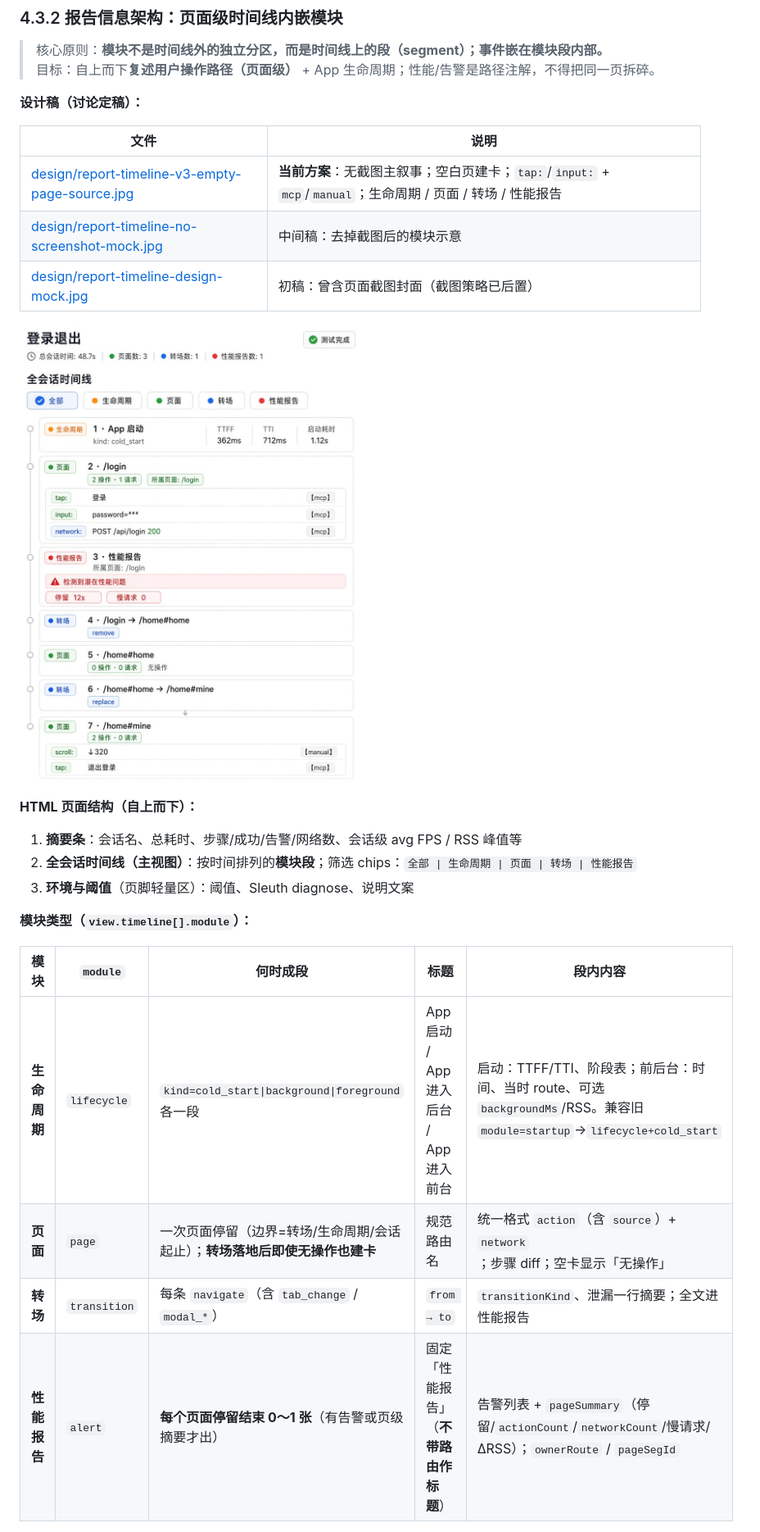
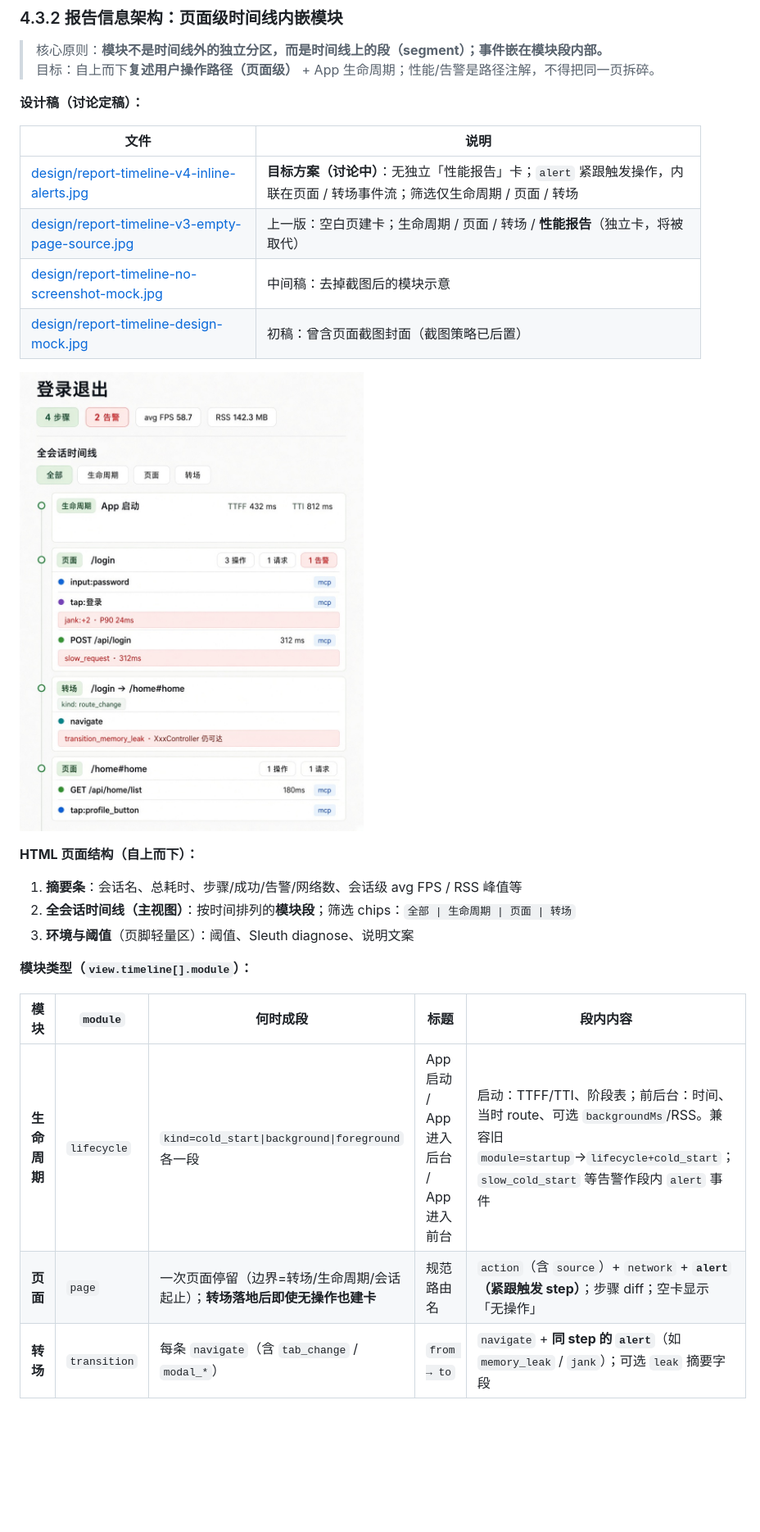
Before and after one commit to 18637780521yx/track, a Markdown page: doc/Flutter-Perf-Agent.md, the part around one of its changes. Shown at 82% size. Rendered like a GitHub page; pictures changed too: doc/design/report-timeline-v4-inline-alerts.jpg (added); blank space fills up the shorter version.

Commit message:
feat: 性能问题内联时间线并统一告警类型（0.9.4）
去掉独立性能报告卡，告警按 step 挂进页面/转场事件；类型改为 jank/memory_leak 等不带 transition_ 前缀。补充 APM/事件目录与 v4 设计稿，规划实时卡顿与 Sleuth detector 进账本。

Co-authored-by: Cursor <cursoragent@cursor.com>

```diff
--- a/doc/Flutter-Perf-Agent.md
+++ b/doc/Flutter-Perf-Agent.md
@@ -140,23 +145,23 @@ Cursor(LLM Client) ←MCP(stdio JSON-RPC)→ Flutter-Perf-Agent MCP Server
 
 | 文件 | 说明 |
 |------|------|
-| [design/report-timeline-v3-empty-page-source.jpg](design/report-timeline-v3-empty-page-source.jpg) | **当前方案**：无截图主叙事；空白页建卡；`tap:`/`input:` + `mcp`/`manual`；生命周期 / 页面 / 转场 / 性能报告 |
+| [design/report-timeline-v4-inline-alerts.jpg](design/report-timeline-v4-inline-alerts.jpg) | **目标方案（讨论中）**：无独立「性能报告」卡；`alert` 紧跟触发操作，内联在页面 / 转场事件流；筛选仅生命周期 / 页面 / 转场 |
+| [design/report-timeline-v3-empty-page-source.jpg](design/report-timeline-v3-empty-page-source.jpg) | 上一版：空白页建卡；生命周期 / 页面 / 转场 / **性能报告**（独立卡，将被取代） |
 | [design/report-timeline-no-screenshot-mock.jpg](design/report-timeline-no-screenshot-mock.jpg) | 中间稿：去掉截图后的模块示意 |
 | [design/report-timeline-design-mock.jpg](design/report-timeline-design-mock.jpg) | 初稿：曾含页面截图封面（截图策略已后置） |
 
-![页面级时间线设计稿](design/report-timeline-v3-empty-page-source.jpg)
+![页面级时间线 v4：问题内联](design/report-timeline-v4-inline-alerts.jpg)
 
 **HTML 页面结构（自上而下）：**
 1. **摘要条**：会话名、总耗时、步骤/成功/告警/网络数、会话级 avg FPS / RSS 峰值等
-2. **全会话时间线（主视图）**：按时间排列的**模块段**；筛选 chips：`全部 | 生命周期 | 页面 | 转场 | 性能报告`
+2. **全会话时间线（主视图）**：按时间排列的**模块段**；筛选 chips：`全部 | 生命周期 | 页面 | 转场`
 3. **环境与阈值**（页脚轻量区）：阈值、Sleuth diagnose、说明文案
 
 **模块类型（`view.timeline[].module`）：**
 
 | 模块 | `module` | 何时成段 | 标题 | 段内内容 |
 |------|----------|----------|------|----------|
-| **生命周期** | `lifecycle` | `kind=cold_start\|background\|foreground` 各一段 | App 启动 / App 进入后台 / App 进入前台 | 启动：TTFF/TTI、阶段表；前后台：时间、当时 route、可选 `backgroundMs`/RSS。兼容旧 `module=startup`→`lifecycle+cold_start` |
-| **页面** | `page` | 一次页面停留（边界=转场/生命周期/会话起止）；**转场落地后即使无操作也建卡** | 规范路由名 | 统一格式 `action`（含 `source`）+ `network`；步骤 diff；空卡显示「无操作」 |
-| **转场** | `transition` | 每条 `navigate`（含 `tab_change` / `modal_*`） | `from → to` | `transitionKind`、泄漏一行摘要；全文进性能报告 |
-| **性能报告** | `alert` | **每个页面停留结束 0～1 张**（有告警或页级摘要才出） | 固定「性能报告」（**不带路由作标题**） | 告警列表 + `pageSummary`（停留/`actionCount`/`networkCount`/慢请求/ΔRSS）；`ownerRoute` / `pageSegId` |
+| **生命周期** | `lifecycle` | `kind=cold_start\|background\|foreground` 各一段 | App 启动 / App 进入后台 / App 进入前台 | 启动：TTFF/TTI、阶段表；前后台：时间、当时 route、可选 `backgroundMs`/RSS。兼容旧 `module=startup`→`lifecycle+cold_start`；`slow_cold_start` 等告警作段内 `alert` 事件 |
+| **页面** | `page` | 一次页面停留（边界=转场/生命周期/会话起止）；**转场落地后即使无操作也建卡** | 规范路由名 | `action`（含 `source`）+ `network` + **`alert`（紧跟触发 step）**；步骤 diff；空卡显示「无操作」 |
+| **转场** | `transition` | 每条 `navigate`（含 `tab_change` / `modal_*`） | `from → to` | `navigate` + **同 step 的 `alert`**（如 `memory_leak` / `jank`）；可选 `leak` 摘要字段 |
 
```
Also changed, not shown: other parts of doc/Flutter-Perf-Agent.md (+27 -20 lines), doc/APM-PRD.md (added, +386 -0 lines), doc/perf-events.md (added, +159 -0 lines), flutter-perf-agent/CHANGELOG.md (+8 -0 lines), flutter-perf-agent/docs/USAGE.md (+3 -1 lines), 9 other files.
